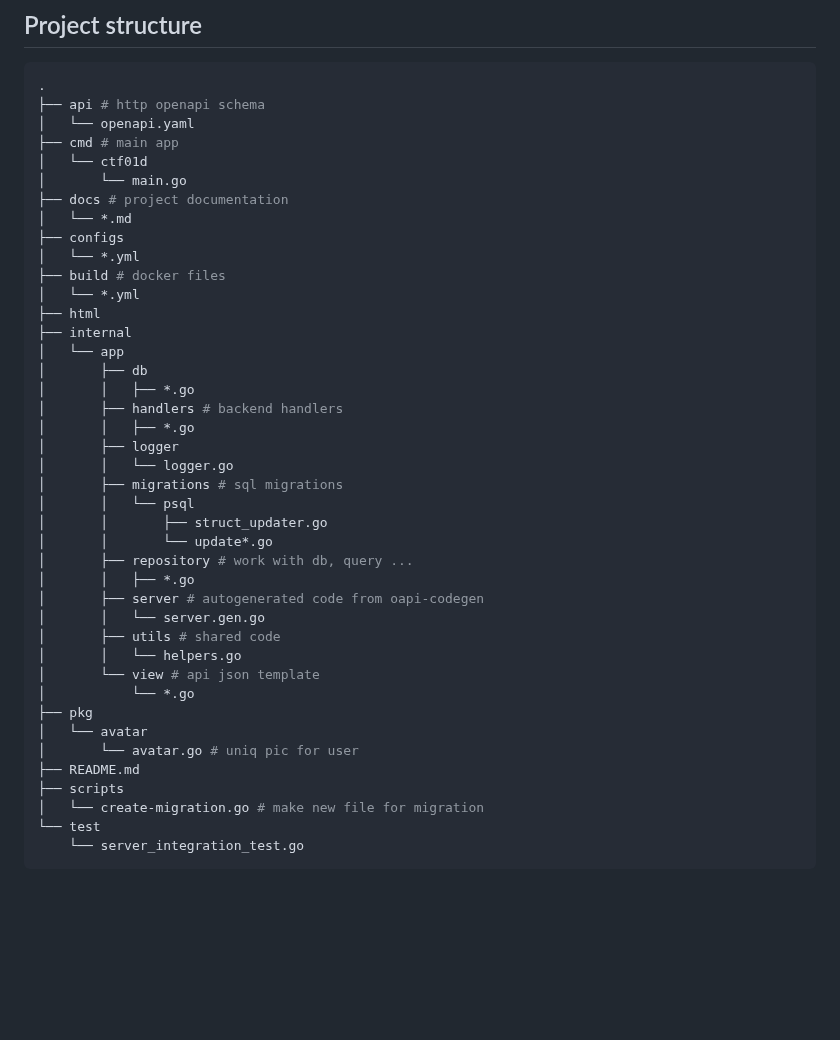
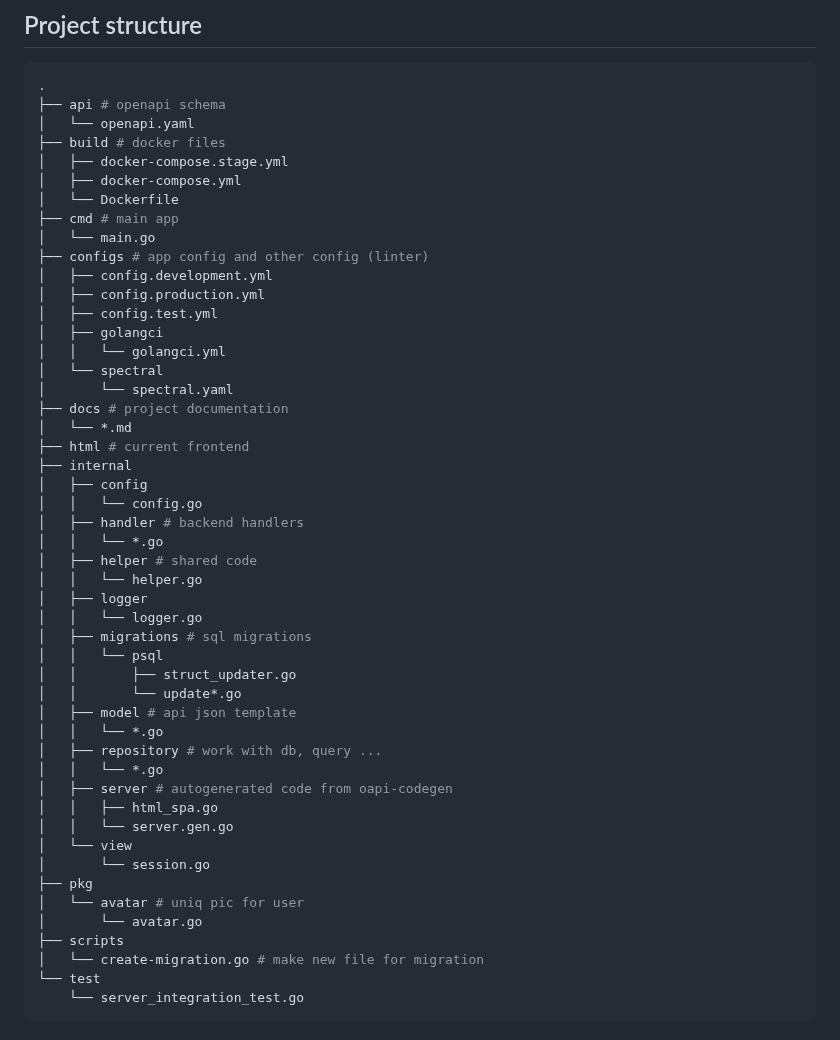
Before and after one commit to sea-kg/ctf01d-training-platform, a Markdown page: README.md, the part around the change. Drawn GitHub-style; blank space fills up the shorter version.

Commit message:
docs: :memo: updated describe project structure

````diff
--- a/README.md
+++ b/README.md
@@ -14,42 +14,50 @@ We welcome contributions! Please see our [Contributing Guidelines](docs/CONTRIBU
 
 ```sh
 .
-├── api # http openapi schema
+├── api # openapi schema
 │   └── openapi.yaml
+├── build # docker files
+│   ├── docker-compose.stage.yml
+│   ├── docker-compose.yml
+│   └── Dockerfile
 ├── cmd # main app
-│   └── ctf01d
-│       └── main.go
+│   └── main.go
+├── configs # app config and other config (linter)
+│   ├── config.development.yml
+│   ├── config.production.yml
+│   ├── config.test.yml
+│   ├── golangci
+│   │   └── golangci.yml
+│   └── spectral
+│       └── spectral.yaml
 ├── docs # project documentation
 │   └── *.md
-├── configs
-│   └── *.yml
-├── build # docker files
-│   └── *.yml
-├── html
+├── html # current frontend
 ├── internal
-│   └── app
-│       ├── db
-│       │   ├── *.go
-│       ├── handlers # backend handlers
-│       │   ├── *.go
-│       ├── logger
-│       │   └── logger.go
-│       ├── migrations # sql migrations
-│       │   └── psql
-│       │       ├── struct_updater.go
-│       │       └── update*.go
-│       ├── repository # work with db, query ...
-│       │   ├── *.go
-│       ├── server # autogenerated code from oapi-codegen
-│       │   └── server.gen.go
-│       ├── utils # shared code
-│       │   └── helpers.go
-│       └── view # api json template
-│           └── *.go
+│   ├── config
+│   │   └── config.go
+│   ├── handler # backend handlers
+│   │   └── *.go
+│   ├── helper # shared code
+│   │   └── helper.go
+│   ├── logger
+│   │   └── logger.go
+│   ├── migrations # sql migrations
+│   │   └── psql
+│   │       ├── struct_updater.go
+│   │       └── update*.go
+│   ├── model # api json template
+│   │   └── *.go
+│   ├── repository # work with db, query ...
+│   │   └── *.go
+│   ├── server # autogenerated code from oapi-codegen
+│   │   ├── html_spa.go
+│   │   └── server.gen.go
+│   └── view
+│       └── session.go
 ├── pkg
-│   └── avatar
-│       └── avatar.go # uniq pic for user
-├── README.md
+│   └── avatar # uniq pic for user
+│       └── avatar.go
 ├── scripts
 │   └── create-migration.go # make new file for migration
 └── test
````
